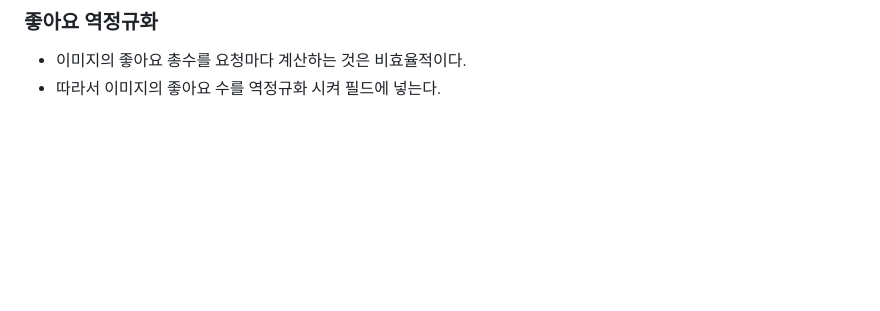
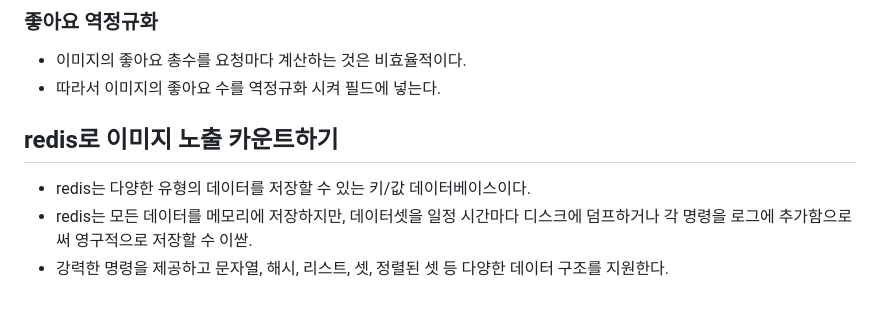
Before and after one commit to jongseong-dev/social-website, a Markdown page: docs/image.md, the part around the change. Drawn GitHub-style; blank space fills up the shorter version.

Commit message:
docs: redis 설명 추가

```diff
--- a/docs/image.md
+++ b/docs/image.md
@@ -218,3 +218,8 @@ document.addEventListener("DOMContentLoaded", (event) => {
 ### 좋아요 역정규화
 - 이미지의 좋아요 총수를 요청마다 계산하는 것은 비효율적이다.
 - 따라서 이미지의 좋아요 수를 역정규화 시켜 필드에 넣는다.
+
+## redis로 이미지 노출 카운트하기
+- redis는 다양한 유형의 데이터를 저장할 수 있는 키/값 데이터베이스이다.
+- redis는 모든 데이터를 메모리에 저장하지만, 데이터셋을 일정 시간마다 디스크에 덤프하거나 각 명령을 로그에 추가함으로써 영구적으로 저장할 수 이싿.
+- 강력한 명령을 제공하고 문자열, 해시, 리스트, 셋, 정렬된 셋 등 다양한 데이터 구조를 지원한다.
```
